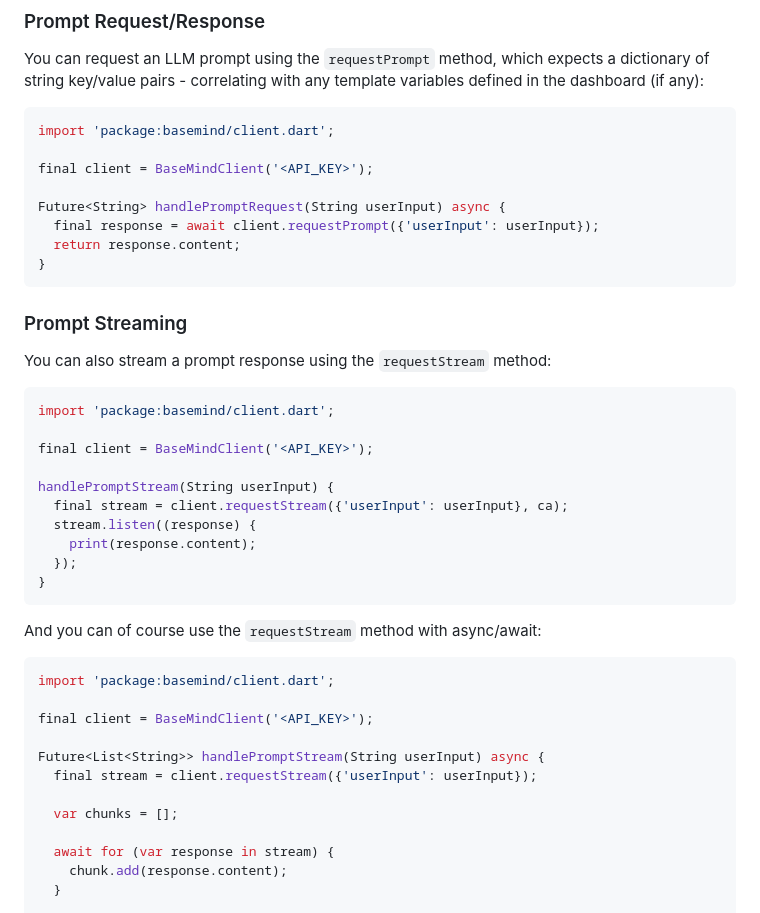
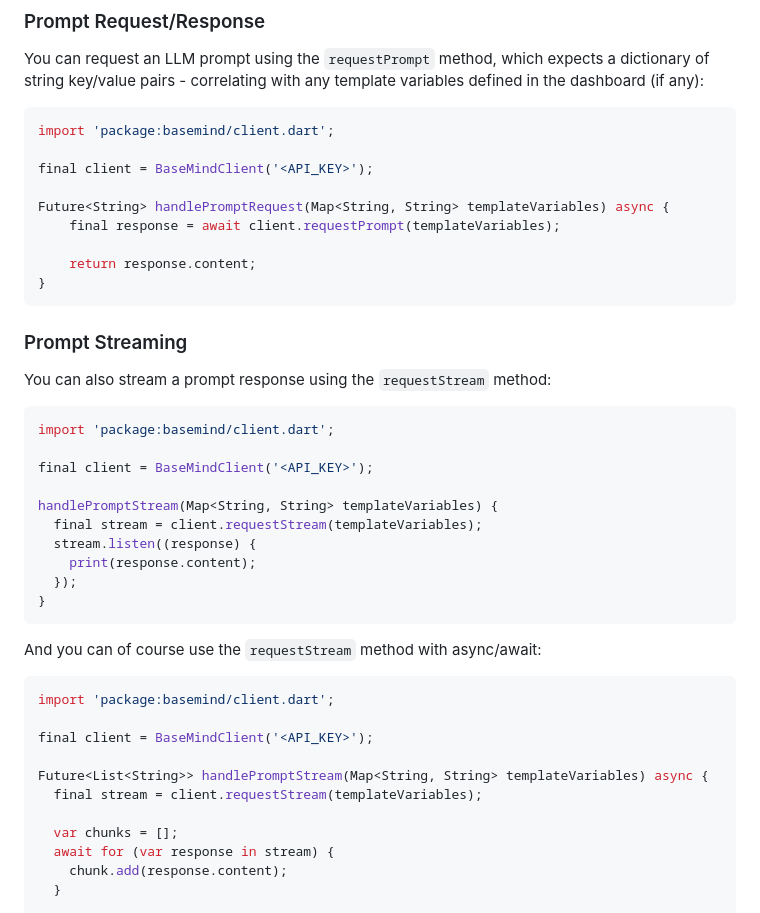
Before and after one commit to basemind-ai/sdk-dart, a Markdown page: README.md, the part around the change. GitHub-like rendering.

Commit message:
chore: updated readme

````diff
--- a/README.md
+++ b/README.md
@@ -49,9 +49,10 @@ import 'package:basemind/client.dart';
 
 final client = BaseMindClient('<API_KEY>');
 
-Future<String> handlePromptRequest(String userInput) async {
-  final response = await client.requestPrompt({'userInput': userInput});
-  return response.content;
+Future<String> handlePromptRequest(Map<String, String> templateVariables) async {
+	final response = await client.requestPrompt(templateVariables);
+
+	return response.content;
 }
 ```
 
@@ -64,8 +65,8 @@ import 'package:basemind/client.dart';
 
 final client = BaseMindClient('<API_KEY>');
 
-handlePromptStream(String userInput) {
-  final stream = client.requestStream({'userInput': userInput}, ca);
+handlePromptStream(Map<String, String> templateVariables) {
+  final stream = client.requestStream(templateVariables);
   stream.listen((response) {
     print(response.content);
   });
@@ -79,11 +80,10 @@ import 'package:basemind/client.dart';
 
 final client = BaseMindClient('<API_KEY>');
 
-Future<List<String>> handlePromptStream(String userInput) async {
-  final stream = client.requestStream({'userInput': userInput});
+Future<List<String>> handlePromptStream(Map<String, String> templateVariables) async {
+  final stream = client.requestStream(templateVariables);
 
   var chunks = [];
-
   await for (var response in stream) {
     chunk.add(response.content);
   }
````
